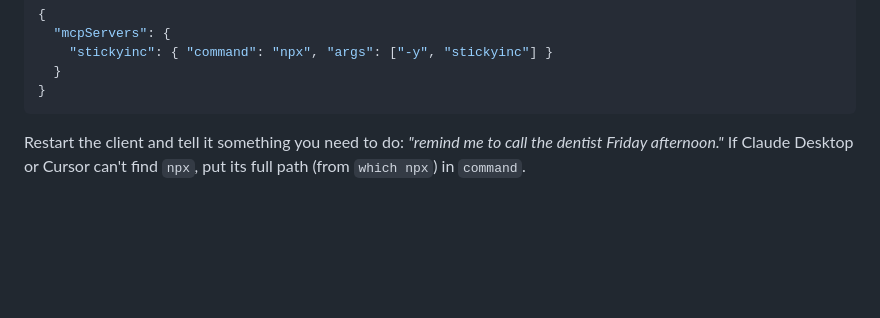
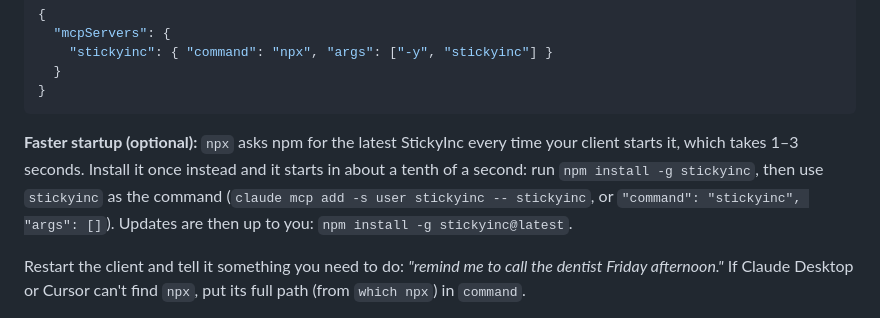
Before and after one commit to Astralchemist/stickyinc, a Markdown page: README.md, the part around the change. Drawn GitHub-style; blank space fills up the shorter version.

Commit message:
docs(readme): a global install starts the MCP server in ~0.1 s, not 1–3 s
`npx -y stickyinc` asks the registry for the latest version every time a
client starts the server: measured 1.1–2.9 s to answer `initialize`,
against ~0.12 s for the installed `stickyinc` command. Say so, and how
to switch, under Setup; npx stays the default because it updates
itself.

Co-Authored-By: Claude Opus 5.5 (1M context) <noreply@anthropic.com>

````diff
--- a/README.md
+++ b/README.md
@@ -60,6 +60,8 @@ claude mcp add -s user stickyinc -- npx -y stickyinc
   }
 }
 ```
+
+**Faster startup (optional):** `npx` asks npm for the latest StickyInc every time your client starts it, which takes 1–3 seconds. Install it once instead and it starts in about a tenth of a second: run `npm install -g stickyinc`, then use `stickyinc` as the command (`claude mcp add -s user stickyinc -- stickyinc`, or `"command": "stickyinc", "args": []`). Updates are then up to you: `npm install -g stickyinc@latest`.
 
 Restart the client and tell it something you need to do: *"remind me to call the dentist Friday afternoon."* If Claude Desktop or Cursor can't find `npx`, put its full path (from `which npx`) in `command`.
 
````
